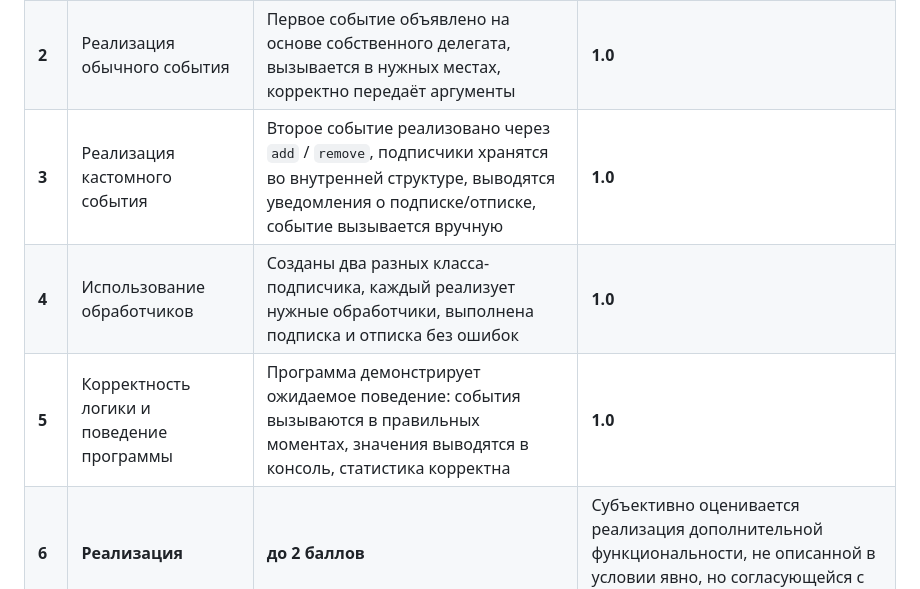
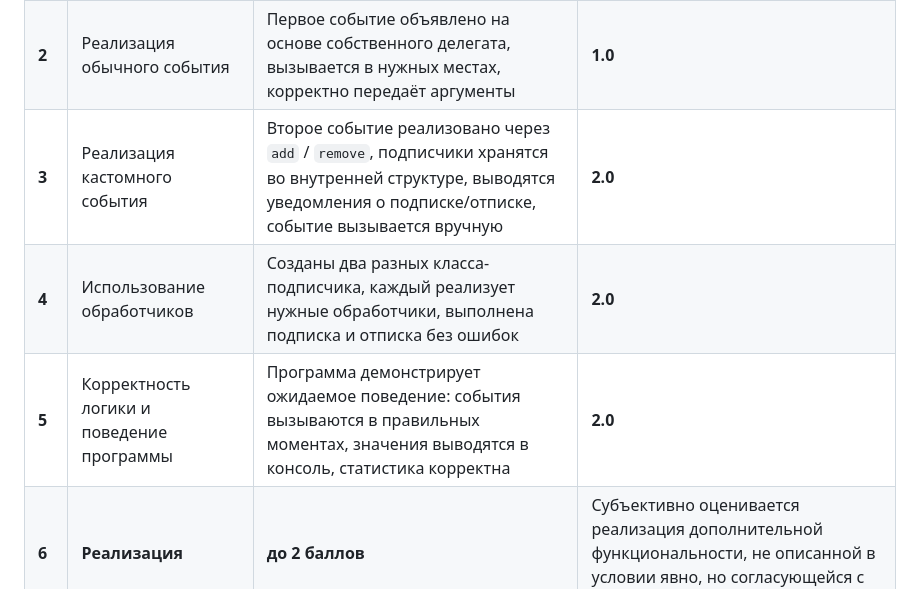
Before and after one commit to DanilaSysoev/MPGU_IT_25_26_3, a Markdown page: Agile/tasks/8.md, the part around one of its changes. Rendered like a GitHub page.

Commit message:
Update points

```diff
--- a/Agile/tasks/8.md
+++ b/Agile/tasks/8.md
@@ -15,9 +15,9 @@
 | ----- | ----------------------------------------- | ------------------------------------------------------------------------------------------------------------------------------------------------------------------------------------ | ------- |
 | **1** | Объявление собственного делегата          | Делегат объявлен корректно, использует конкретный тип источника, сигнатура соответствует условию                                       | **1.0** |
 | **2** | Реализация обычного события               | Первое событие объявлено на основе собственного делегата, вызывается в нужных местах, корректно передаёт аргументы                                                     | **1.0** |
-| **3** | Реализация кастомного события             | Второе событие реализовано через `add` / `remove`, подписчики хранятся во внутренней структуре, выводятся уведомления о подписке/отписке, событие вызывается вручную | **1.0** |
-| **4** | Использование обработчиков                | Созданы два разных класса-подписчика, каждый реализует нужные обработчики, выполнена подписка и отписка без ошибок                           | **1.0** |
-| **5** | Корректность логики и поведение программы | Программа демонстрирует ожидаемое поведение: события вызываются в правильных моментах, значения выводятся в консоль, статистика корректна                                            | **1.0** |
+| **3** | Реализация кастомного события             | Второе событие реализовано через `add` / `remove`, подписчики хранятся во внутренней структуре, выводятся уведомления о подписке/отписке, событие вызывается вручную | **2.0** |
+| **4** | Использование обработчиков                | Созданы два разных класса-подписчика, каждый реализует нужные обработчики, выполнена подписка и отписка без ошибок                           | **2.0** |
+| **5** | Корректность логики и поведение программы | Программа демонстрирует ожидаемое поведение: события вызываются в правильных моментах, значения выводятся в консоль, статистика корректна                                            | **2.0** |
 | **6** | **Реализация**                                   | **до 2 баллов** | Субъективно оценивается реализация дополнительной функциональности, не описанной в условии явно, но согласующейся с контекстом. |
 
 ---
```
Also changed, not shown: other parts of Agile/tasks/8.md (+1 -1 lines).
